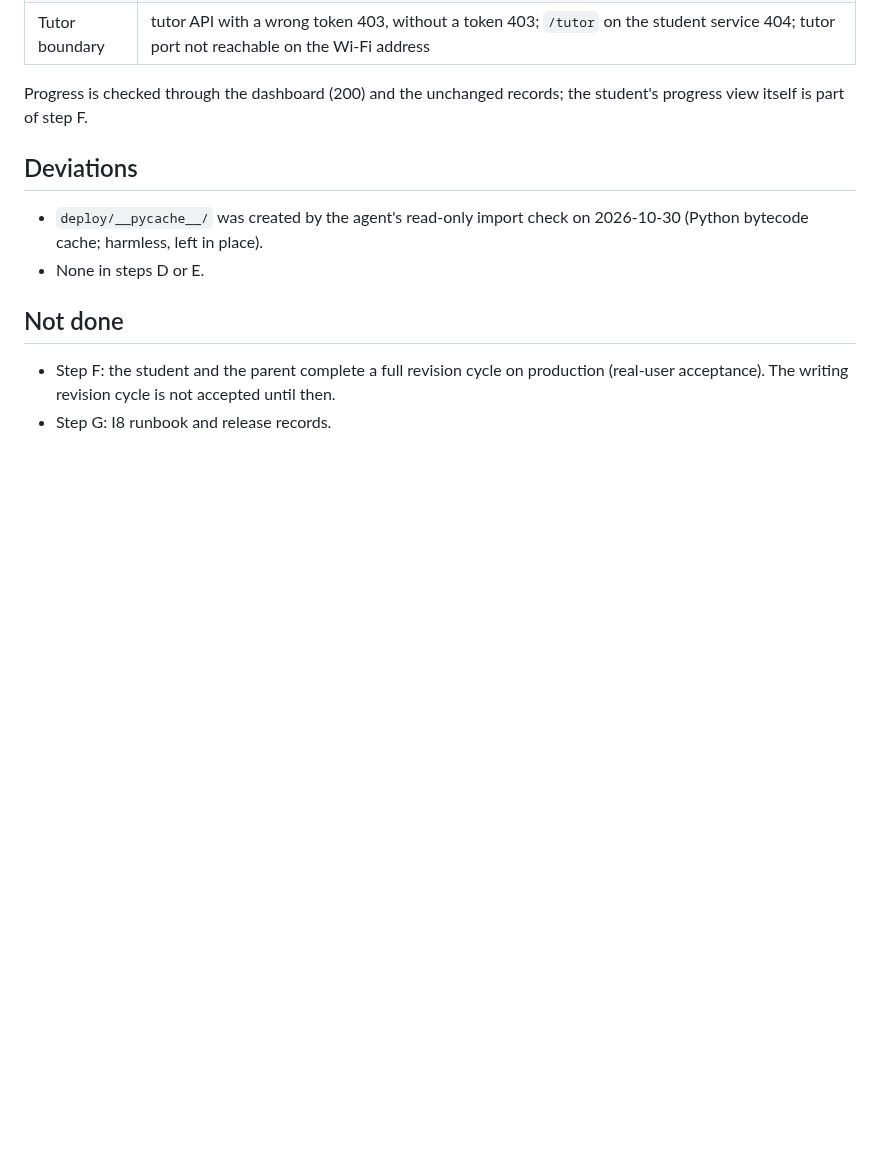
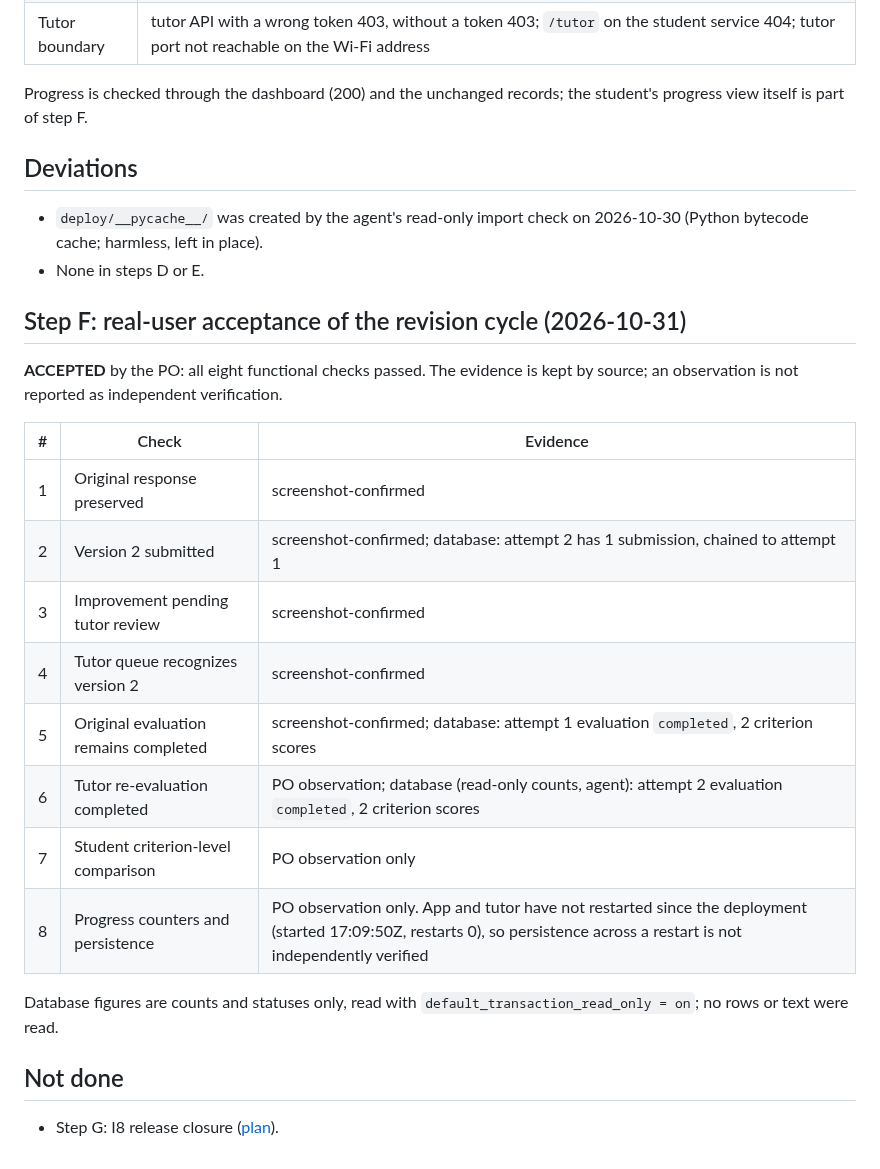
Before and after one commit to jonnabio/Mentor-Pro, a Markdown page: docs/progress/2026-10-31-production-release.md, the part around the change. GitHub-like rendering; blank space fills up the shorter version.

```diff
--- a/docs/progress/2026-10-31-production-release.md
+++ b/docs/progress/2026-10-31-production-release.md
@@ -67,9 +67,26 @@ records; the student's progress view itself is part of step F.
   on 2026-10-30 (Python bytecode cache; harmless, left in place).
 - None in steps D or E.
 
+## Step F: real-user acceptance of the revision cycle (2026-10-31)
+
+**ACCEPTED** by the PO: all eight functional checks passed. The evidence
+is kept by source; an observation is not reported as independent
+verification.
+
+| # | Check | Evidence |
+| --- | --- | --- |
+| 1 | Original response preserved | screenshot-confirmed |
+| 2 | Version 2 submitted | screenshot-confirmed; database: attempt 2 has 1 submission, chained to attempt 1 |
+| 3 | Improvement pending tutor review | screenshot-confirmed |
+| 4 | Tutor queue recognizes version 2 | screenshot-confirmed |
+| 5 | Original evaluation remains completed | screenshot-confirmed; database: attempt 1 evaluation `completed`, 2 criterion scores |
+| 6 | Tutor re-evaluation completed | PO observation; database (read-only counts, agent): attempt 2 evaluation `completed`, 2 criterion scores |
+| 7 | Student criterion-level comparison | PO observation only |
+| 8 | Progress counters and persistence | PO observation only. App and tutor have not restarted since the deployment (started 17:09:50Z, restarts 0), so persistence across a restart is not independently verified |
+
+Database figures are counts and statuses only, read with
+`default_transaction_read_only = on`; no rows or text were read.
+
 ## Not done
 
-- Step F: the student and the parent complete a full revision cycle on
-  production (real-user acceptance). The writing revision cycle is not
-  accepted until then.
-- Step G: I8 runbook and release records.
+- Step G: I8 release closure ([plan](../planning/2026-10-31-step-g-release-closure-plan.md)).
```
Also changed, not shown: docs/context/ACTIVE_CONTEXT.md (+6 -2 lines), docs/planning/2026-10-31-step-g-release-closure-plan.md (added, +40 -0 lines).
